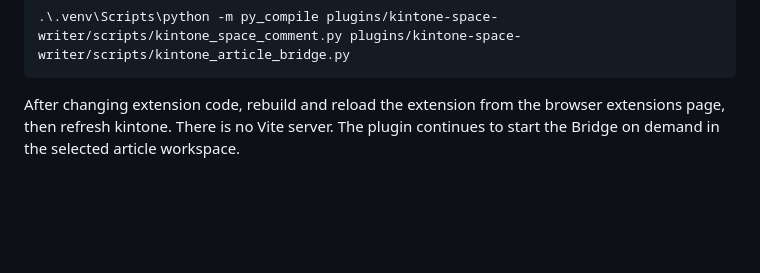
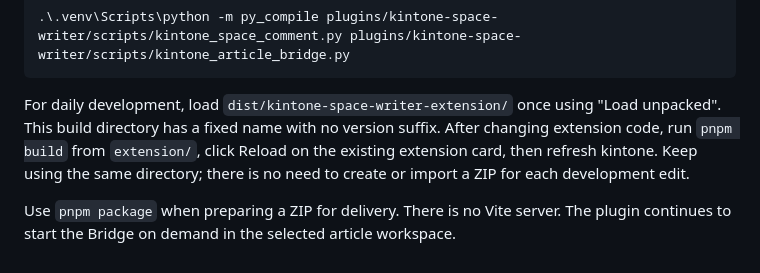
Before and after one commit to forestsheep911/kintone-space-writer, a Markdown page: README.md, the part around the change. Rendered like a GitHub page; blank space fills up the shorter version.

Commit message:
Clarify fixed-directory extension development workflow

````diff
--- a/README.md
+++ b/README.md
@@ -328,6 +328,12 @@ Check Python syntax:
 .\.venv\Scripts\python -m py_compile plugins/kintone-space-writer/scripts/kintone_space_comment.py plugins/kintone-space-writer/scripts/kintone_article_bridge.py
 ```
 
-After changing extension code, rebuild and reload the extension from the browser
-extensions page, then refresh kintone. There is no Vite server. The plugin
-continues to start the Bridge on demand in the selected article workspace.
+For daily development, load `dist/kintone-space-writer-extension/` once using
+"Load unpacked". This build directory has a fixed name with no version suffix.
+After changing extension code, run `pnpm build` from `extension/`, click Reload
+on the existing extension card, then refresh kintone. Keep using the same
+directory; there is no need to create or import a ZIP for each development edit.
+
+Use `pnpm package` when preparing a ZIP for delivery. There is no Vite server.
+The plugin continues to start the Bridge on demand in the selected article
+workspace.
````
Also changed, not shown: docs/chrome-extension-migration.md (+5 -0 lines).
